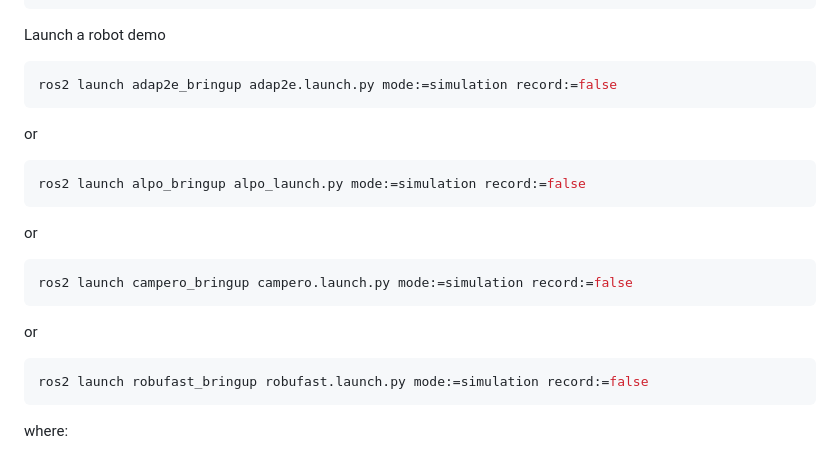
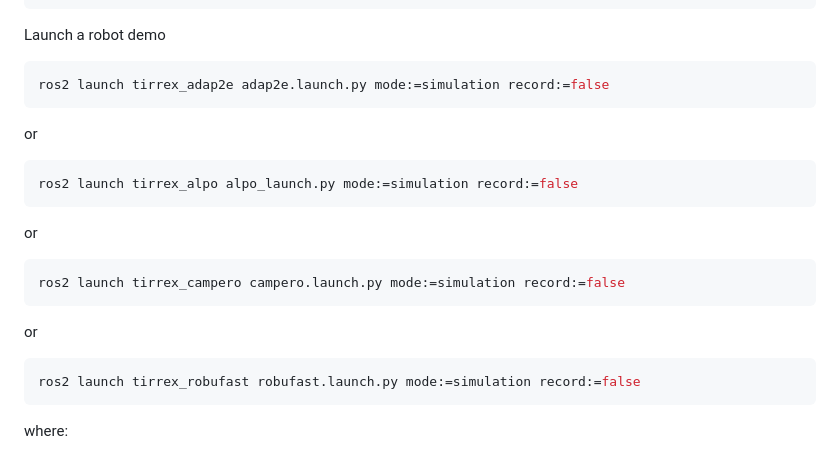
Before and after one commit to Tirrex-Roboterrium/tirrex_demo, a Markdown page: doc/installation.md, the part around the change. GitHub-like rendering.

Commit message:
update installation readme file
Signed-off-by: jean.laneurit <jean.laneurit@inrae.fr>

````diff
--- a/doc/installation.md
+++ b/doc/installation.md
@@ -129,25 +129,25 @@ source install/setup.bash
 Launch a robot demo
 
 ```bash
-ros2 launch adap2e_bringup adap2e.launch.py mode:=simulation record:=false
+ros2 launch tirrex_adap2e adap2e.launch.py mode:=simulation record:=false
 ```
 
 or
 
 ```bash
-ros2 launch alpo_bringup alpo_launch.py mode:=simulation record:=false
+ros2 launch tirrex_alpo alpo_launch.py mode:=simulation record:=false
 ```
 
 or
 
 ```bash
-ros2 launch campero_bringup campero.launch.py mode:=simulation record:=false
+ros2 launch tirrex_campero campero.launch.py mode:=simulation record:=false
 ```
 
 or
 
 ```bash
-ros2 launch robufast_bringup robufast.launch.py mode:=simulation record:=false
+ros2 launch tirrex_robufast robufast.launch.py mode:=simulation record:=false
 ```
 
 where:
````
